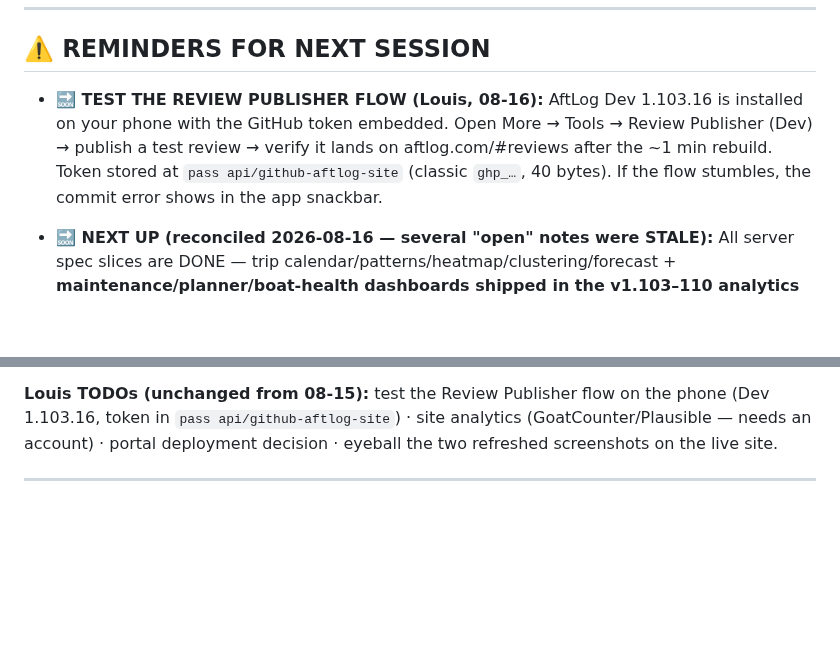
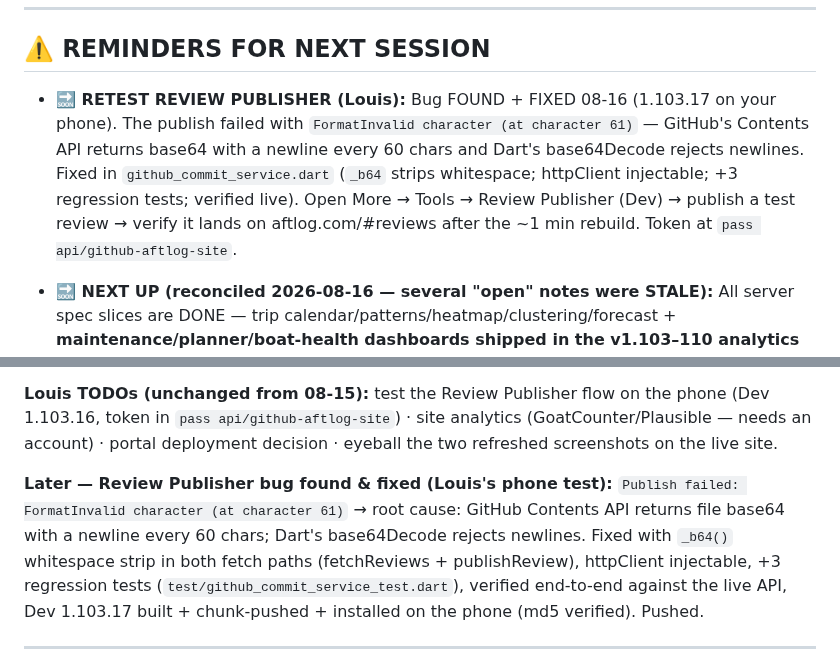
Before and after one commit to aftlog/aftlog-site, a Markdown page: AFTLOG-SESSION.md, 2 parts joined by grey strips. Rendered like a GitHub page; blank space fills up the shorter version.

Commit message:
Session 39: Review Publisher bug fixed (GitHub base64 newlines) — retest on 1.103.17

```diff
--- a/AFTLOG-SESSION.md
+++ b/AFTLOG-SESSION.md
@@ -6,7 +6,7 @@
 
 ## ⚠️ REMINDERS FOR NEXT SESSION
 
-- **🔜 TEST THE REVIEW PUBLISHER FLOW (Louis, 08-16):** AftLog Dev 1.103.16 is installed on your phone with the GitHub token embedded. Open More → Tools → Review Publisher (Dev) → publish a test review → verify it lands on aftlog.com/#reviews after the ~1 min rebuild. Token stored at `pass api/github-aftlog-site` (classic `ghp_…`, 40 bytes). If the flow stumbles, the commit error shows in the app snackbar.
+- **🔜 RETEST REVIEW PUBLISHER (Louis):** Bug FOUND + FIXED 08-16 (1.103.17 on your phone). The publish failed with `FormatInvalid character (at character 61)` — GitHub's Contents API returns base64 with a newline every 60 chars and Dart's base64Decode rejects newlines. Fixed in `github_commit_service.dart` (`_b64` strips whitespace; httpClient injectable; +3 regression tests; verified live). Open More → Tools → Review Publisher (Dev) → publish a test review → verify it lands on aftlog.com/#reviews after the ~1 min rebuild. Token at `pass api/github-aftlog-site`.
 
 - **🔜 NEXT UP (reconciled 2026-08-16 — several "open" notes were STALE):** All server spec slices are DONE — trip calendar/patterns/heatmap/clustering/forecast + **maintenance/planner/boat-health dashboards shipped in the v1.103–110 analytics pack** (verified 08-16: routes + portal.js renderers + DOM checks, 26 tests green). Per-interval due-soon notifications DONE (feature #72 state-transition alerts). Free-tier gating DONE (#102). 30/90/365 buckets DONE (#101 + server v1.122). **Genuinely open:** ① portal deployment decision (Aug 24 gate — Louis) ② site analytics (GoatCounter/Plausible, planned Aug 11, still zero — no account in pass) ③ Pro purchase: Stripe seam wired, needs backend validation at deployment ④ data blanks (Louis's content: intervals per engine, glossary 29 terms, boat-style prices, quiz weights, calculator assumptions) ⑤ data-level enum labels (DriveType/HullType/DocType/ChecklistType) still EN — future data-layer decision.
 - **🔴 adb stall (Samsung):** plain `adb push` can wedge or silently drop big files. Reliable: chunked push (8MB parts) → verify chunk count (10) → cat on device → md5sum match → pm install. Seen many times 2026-08-14. Also in CODING-STANDARDS §3.
@@ -68,6 +68,15 @@ screenshots are reproducible. All 10 portal pages verified rendering.
 the phone (Dev 1.103.16, token in `pass api/github-aftlog-site`) · site
 analytics (GoatCounter/Plausible — needs an account) · portal deployment
 decision · eyeball the two refreshed screenshots on the live site.
+
+**Later — Review Publisher bug found & fixed (Louis's phone test):**
+`Publish failed: FormatInvalid character (at character 61)` → root cause:
+GitHub Contents API returns file base64 with a newline every 60 chars;
+Dart's base64Decode rejects newlines. Fixed with `_b64()` whitespace strip
+in both fetch paths (fetchReviews + publishReview), httpClient injectable,
++3 regression tests (`test/github_commit_service_test.dart`), verified
+end-to-end against the live API, Dev 1.103.17 built + chunk-pushed +
+installed on the phone (md5 verified). Pushed.
 
 ---
 
```
